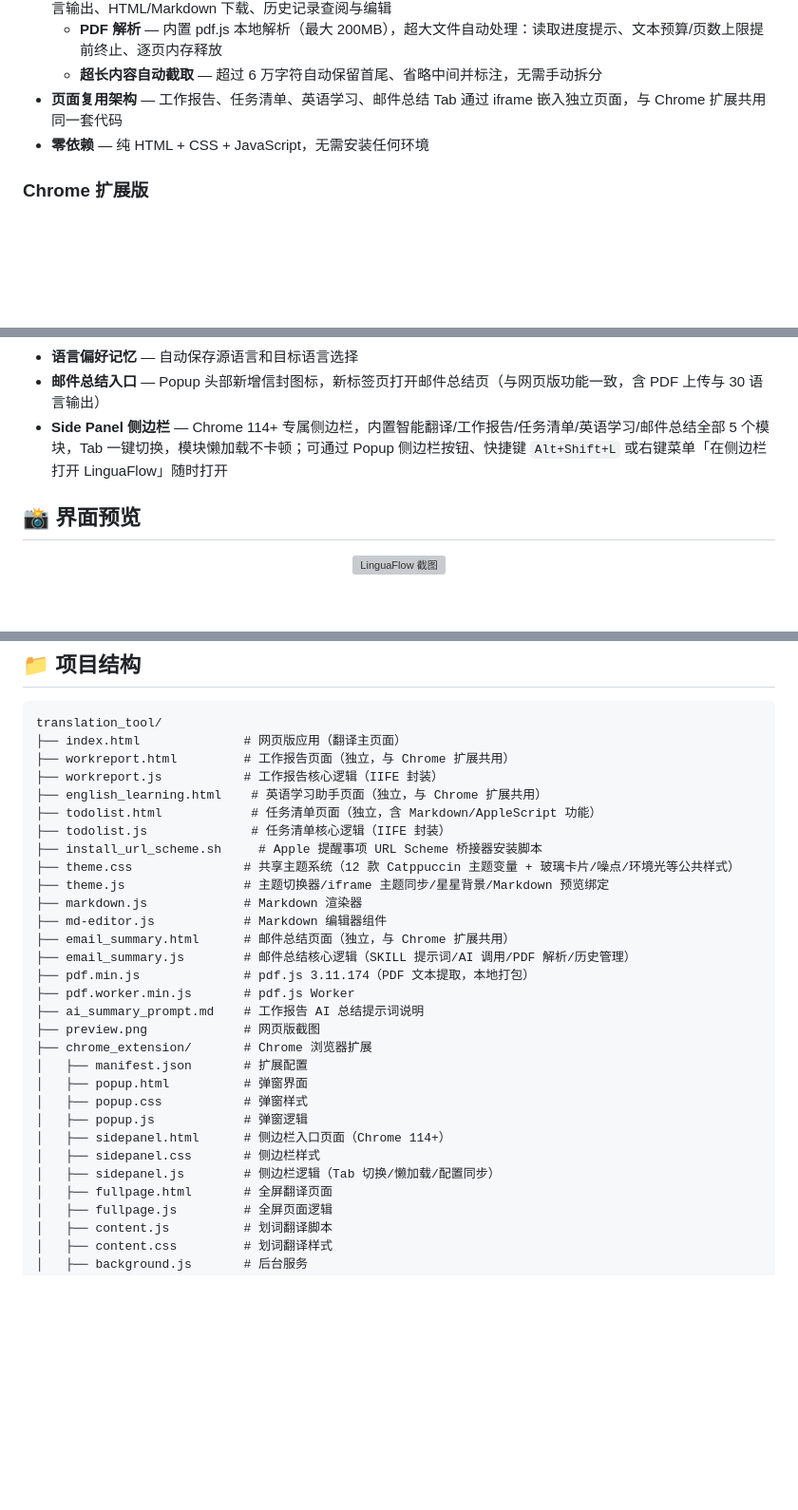
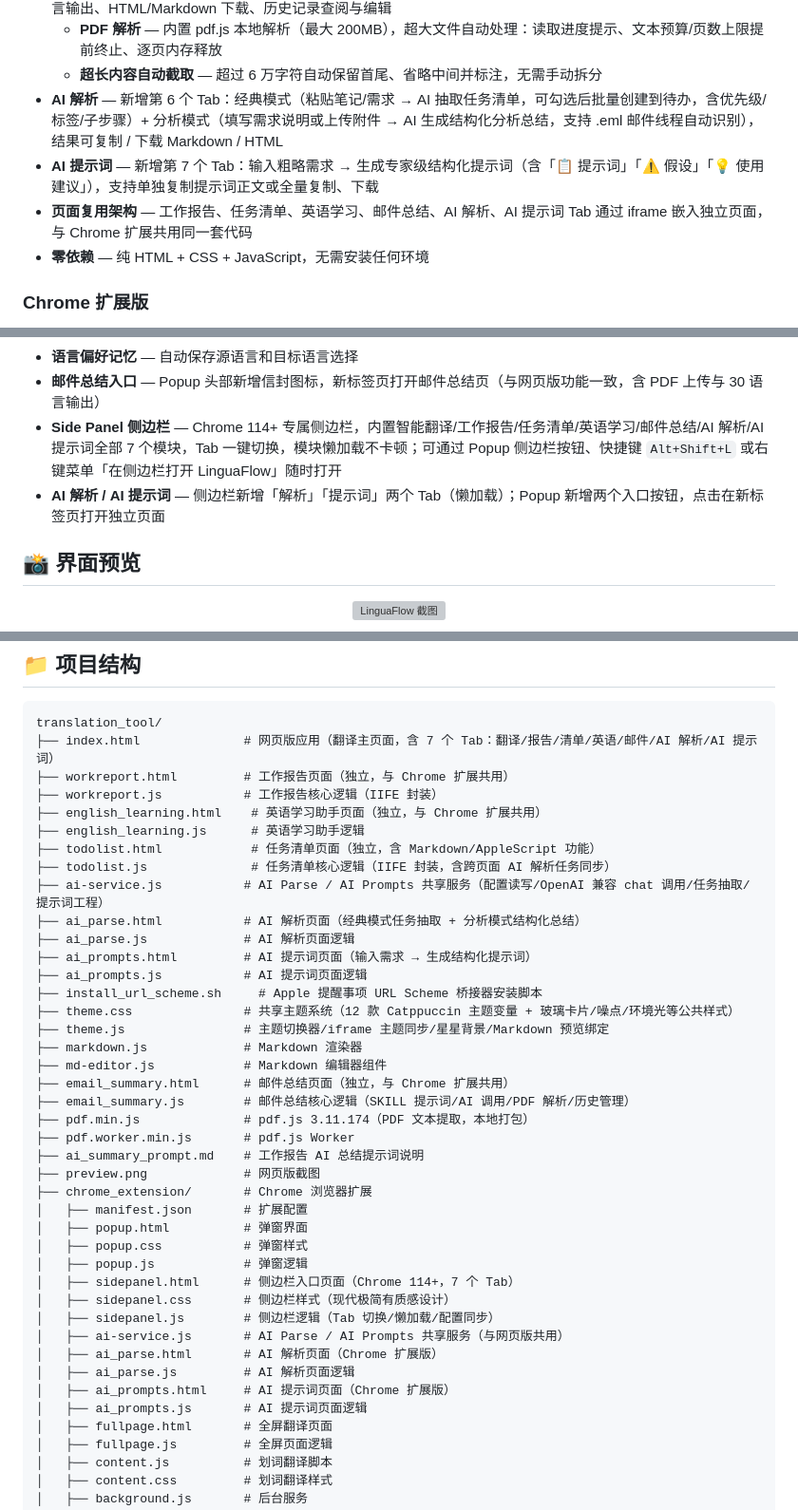
Before and after one commit to Tresordie/translate_tool, a Markdown page: README.md, 3 parts joined by grey strips. Shown at 95% size. Drawn GitHub-style; blank space fills up the shorter version; grey boxes are pictures that could not be loaded.

````diff
--- a/README.md
+++ b/README.md
@@ -32,7 +32,9 @@
 - **邮件总结** — 新增第 5 个 Tab：粘贴邮件线程或上传本地文件（.txt/.md/.eml/.pdf），AI 按专业规范输出四段式详细总结（主题背景/时间线表格/技术要点/风险注意点）+ 按责任方分解的 To Do List（P0/P1/P2 优先级），支持 30 种语言输出、HTML/Markdown 下载、历史记录查阅与编辑
   - **PDF 解析** — 内置 pdf.js 本地解析（最大 200MB），超大文件自动处理：读取进度提示、文本预算/页数上限提前终止、逐页内存释放
   - **超长内容自动截取** — 超过 6 万字符自动保留首尾、省略中间并标注，无需手动拆分
-- **页面复用架构** — 工作报告、任务清单、英语学习、邮件总结 Tab 通过 iframe 嵌入独立页面，与 Chrome 扩展共用同一套代码
+- **AI 解析** — 新增第 6 个 Tab：经典模式（粘贴笔记/需求 → AI 抽取任务清单，可勾选后批量创建到待办，含优先级/标签/子步骤）+ 分析模式（填写需求说明或上传附件 → AI 生成结构化分析总结，支持 .eml 邮件线程自动识别），结果可复制 / 下载 Markdown / HTML
+- **AI 提示词** — 新增第 7 个 Tab：输入粗略需求 → 生成专家级结构化提示词（含「📋 提示词」「⚠ 假设」「💡 使用建议」），支持单独复制提示词正文或全量复制、下载
+- **页面复用架构** — 工作报告、任务清单、英语学习、邮件总结、AI 解析、AI 提示词 Tab 通过 iframe 嵌入独立页面，与 Chrome 扩展共用同一套代码
 - **零依赖** — 纯 HTML + CSS + JavaScript，无需安装任何环境
 
 ### Chrome 扩展版
@@ -49,7 +51,8 @@
 - **划词翻译开关** — 可在设置中启用/关闭划词翻译功能
 - **语言偏好记忆** — 自动保存源语言和目标语言选择
 - **邮件总结入口** — Popup 头部新增信封图标，新标签页打开邮件总结页（与网页版功能一致，含 PDF 上传与 30 语言输出）
-- **Side Panel 侧边栏** — Chrome 114+ 专属侧边栏，内置智能翻译/工作报告/任务清单/英语学习/邮件总结全部 5 个模块，Tab 一键切换，模块懒加载不卡顿；可通过 Popup 侧边栏按钮、快捷键 `Alt+Shift+L` 或右键菜单「在侧边栏打开 LinguaFlow」随时打开
+- **Side Panel 侧边栏** — Chrome 114+ 专属侧边栏，内置智能翻译/工作报告/任务清单/英语学习/邮件总结/AI 解析/AI 提示词全部 7 个模块，Tab 一键切换，模块懒加载不卡顿；可通过 Popup 侧边栏按钮、快捷键 `Alt+Shift+L` 或右键菜单「在侧边栏打开 LinguaFlow」随时打开
+- **AI 解析 / AI 提示词** — 侧边栏新增「解析」「提示词」两个 Tab（懒加载）；Popup 新增两个入口按钮，点击在新标签页打开独立页面
 
 ## 📸 界面预览
 
@@ -113,12 +116,18 @@
 
 ```
 translation_tool/
-├── index.html              # 网页版应用（翻译主页面）
+├── index.html              # 网页版应用（翻译主页面，含 7 个 Tab：翻译/报告/清单/英语/邮件/AI 解析/AI 提示词）
 ├── workreport.html         # 工作报告页面（独立，与 Chrome 扩展共用）
 ├── workreport.js           # 工作报告核心逻辑（IIFE 封装）
 ├── english_learning.html    # 英语学习助手页面（独立，与 Chrome 扩展共用）
+├── english_learning.js      # 英语学习助手逻辑
 ├── todolist.html            # 任务清单页面（独立，含 Markdown/AppleScript 功能）
-├── todolist.js              # 任务清单核心逻辑（IIFE 封装）
+├── todolist.js              # 任务清单核心逻辑（IIFE 封装，含跨页面 AI 解析任务同步）
+├── ai-service.js           # AI Parse / AI Prompts 共享服务（配置读写/OpenAI 兼容 chat 调用/任务抽取/提示词工程）
+├── ai_parse.html           # AI 解析页面（经典模式任务抽取 + 分析模式结构化总结）
+├── ai_parse.js             # AI 解析页面逻辑
+├── ai_prompts.html         # AI 提示词页面（输入需求 → 生成结构化提示词）
+├── ai_prompts.js           # AI 提示词页面逻辑
 ├── install_url_scheme.sh     # Apple 提醒事项 URL Scheme 桥接器安装脚本
 ├── theme.css               # 共享主题系统（12 款 Catppuccin 主题变量 + 玻璃卡片/噪点/环境光等公共样式）
 ├── theme.js                # 主题切换器/iframe 主题同步/星星背景/Markdown 预览绑定
@@ -135,9 +144,14 @@ translation_tool/
 │   ├── popup.html          # 弹窗界面
 │   ├── popup.css           # 弹窗样式
 │   ├── popup.js            # 弹窗逻辑
-│   ├── sidepanel.html      # 侧边栏入口页面（Chrome 114+）
-│   ├── sidepanel.css       # 侧边栏样式
+│   ├── sidepanel.html      # 侧边栏入口页面（Chrome 114+，7 个 Tab）
+│   ├── sidepanel.css       # 侧边栏样式（现代极简有质感设计）
 │   ├── sidepanel.js        # 侧边栏逻辑（Tab 切换/懒加载/配置同步）
+│   ├── ai-service.js       # AI Parse / AI Prompts 共享服务（与网页版共用）
+│   ├── ai_parse.html       # AI 解析页面（Chrome 扩展版）
+│   ├── ai_parse.js         # AI 解析页面逻辑
+│   ├── ai_prompts.html     # AI 提示词页面（Chrome 扩展版）
+│   ├── ai_prompts.js       # AI 提示词页面逻辑
 │   ├── fullpage.html       # 全屏翻译页面
 │   ├── fullpage.js         # 全屏页面逻辑
 │   ├── content.js          # 划词翻译脚本
````
Also changed, not shown: other parts of README.md (+3 -3 lines), PROJECT_HANDOFF.md (added, +142 -0 lines).
